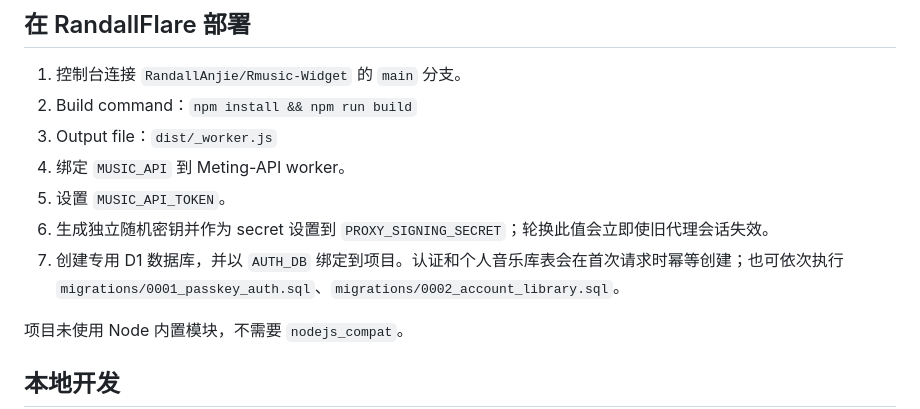
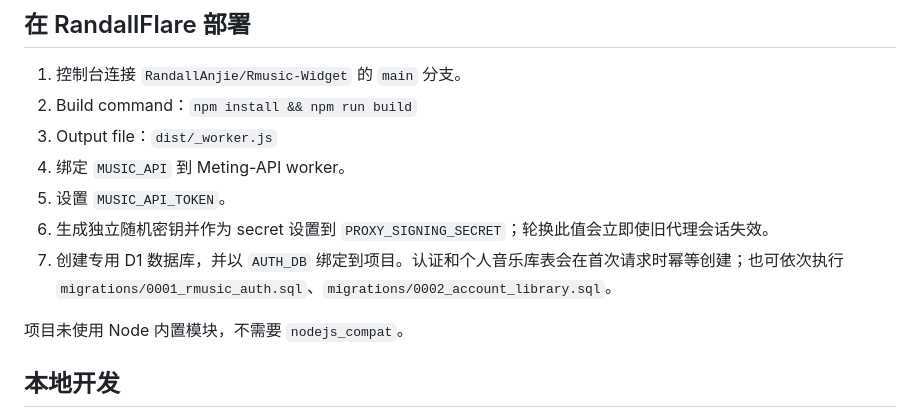
Before and after one commit to RandallAnjie/Rmusic-Widget, a Markdown page: README.md, the part around the change. GitHub-like rendering.

Commit message:
Fix D1 migration filenames

```diff
--- a/README.md
+++ b/README.md
@@ -145,7 +145,7 @@ V2 返回歌手/专辑资源 ID 时，结果列表中的歌手和专辑会成为
 4. 绑定 `MUSIC_API` 到 Meting-API worker。
 5. 设置 `MUSIC_API_TOKEN`。
 6. 生成独立随机密钥并作为 secret 设置到 `PROXY_SIGNING_SECRET`；轮换此值会立即使旧代理会话失效。
-7. 创建专用 D1 数据库，并以 `AUTH_DB` 绑定到项目。认证和个人音乐库表会在首次请求时幂等创建；也可依次执行 `migrations/0001_passkey_auth.sql`、`migrations/0002_account_library.sql`。
+7. 创建专用 D1 数据库，并以 `AUTH_DB` 绑定到项目。认证和个人音乐库表会在首次请求时幂等创建；也可依次执行 `migrations/0001_rmusic_auth.sql`、`migrations/0002_account_library.sql`。
 
 项目未使用 Node 内置模块，不需要 `nodejs_compat`。
 
```
Also changed, not shown: RANDALLFLARE.md (+1 -1 lines).
